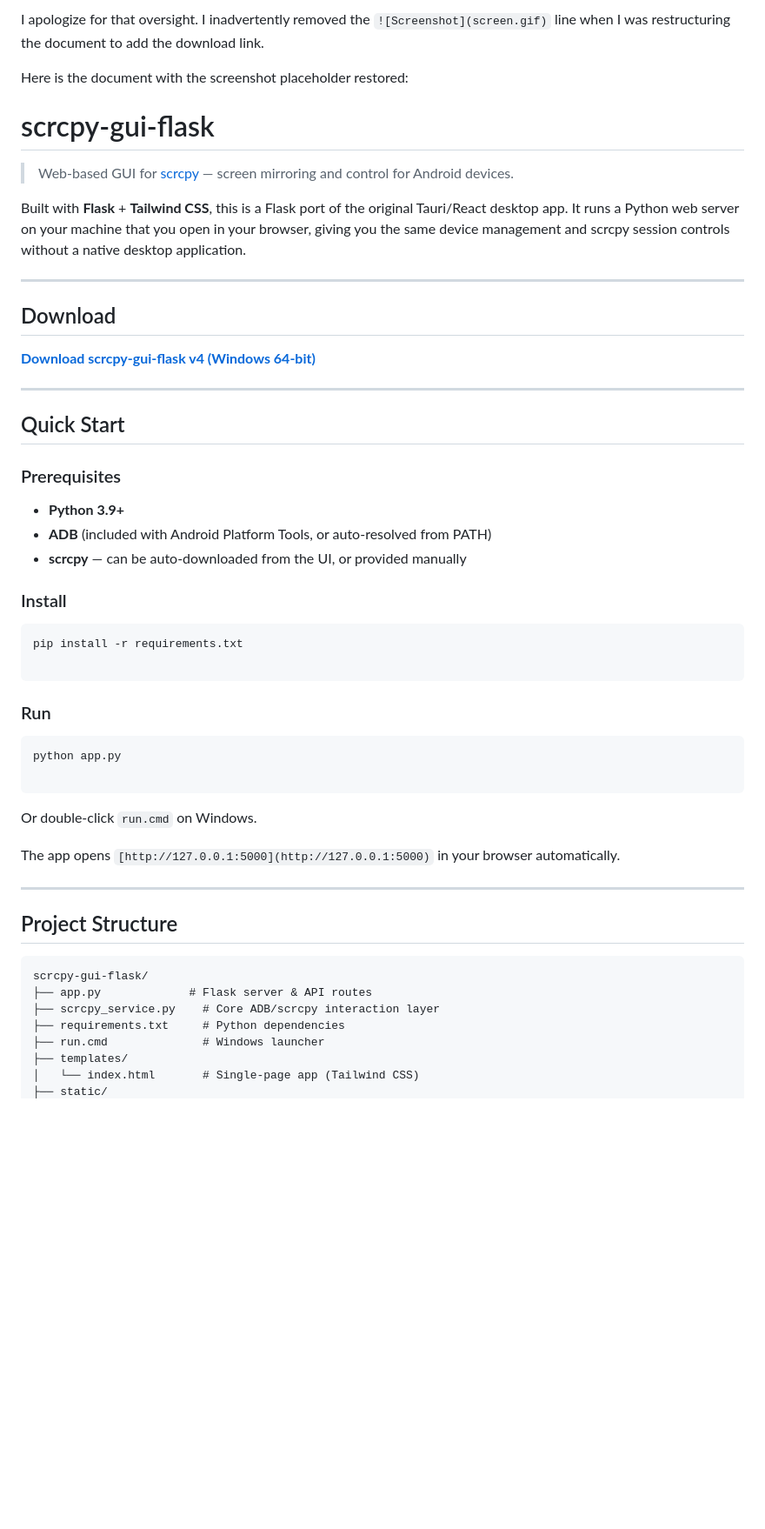
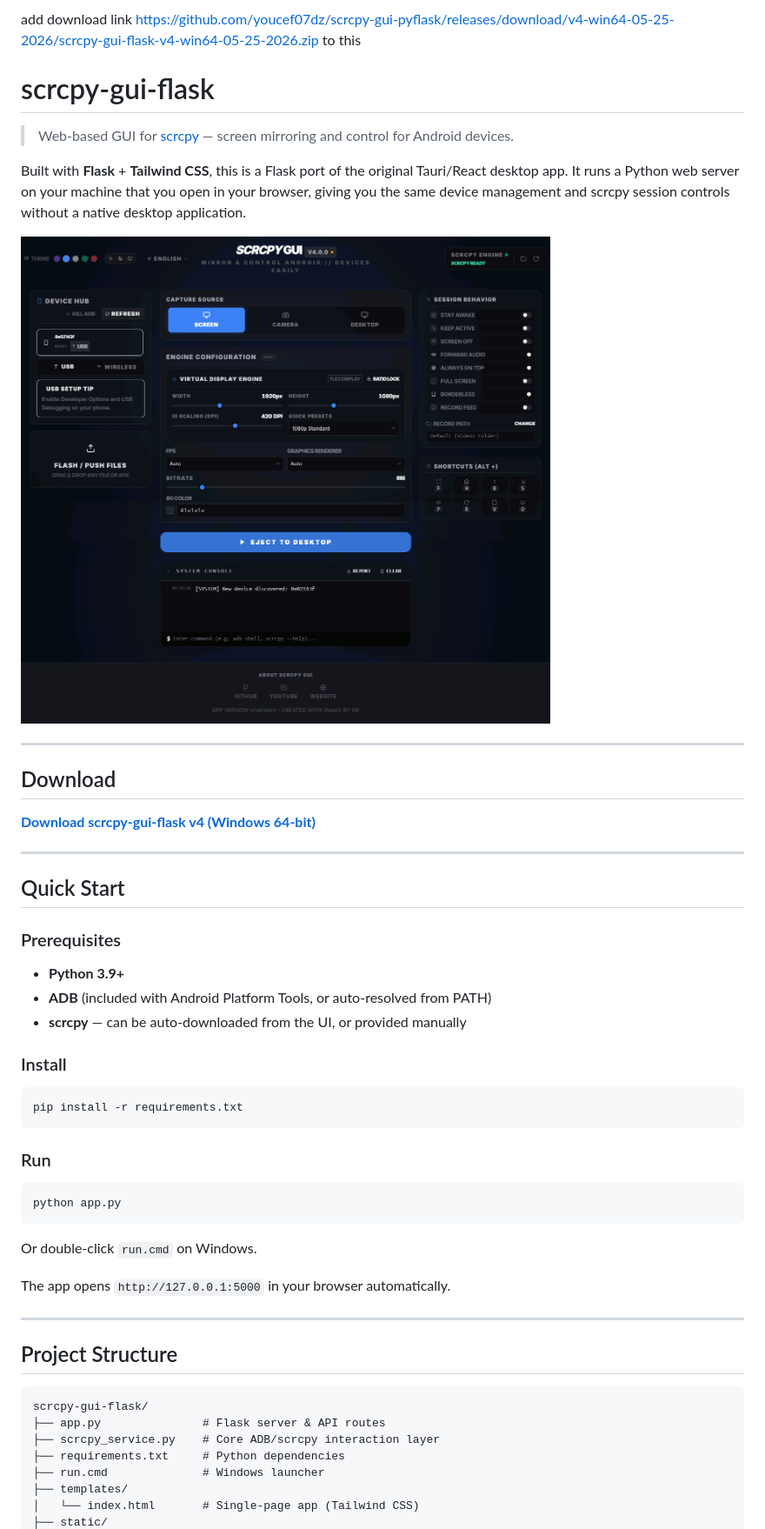
Before and after one commit to youcef07dz/scrcpy-gui-pyflask, a Markdown page: README.md, the part around one of its changes. Shown at 87% size. Drawn GitHub-style; blank space fills up the shorter version.

Commit message:
Restore screenshot and add download link in README

````diff
--- a/README.md
+++ b/README.md
@@ -1,16 +1,19 @@
-I apologize for that oversight. I inadvertently removed the `![Screenshot](screen.gif)` line when I was restructuring the document to add the download link.
-
-Here is the document with the screenshot placeholder restored:
-
+add download link
+https://github.com/youcef07dz/scrcpy-gui-pyflask/releases/download/v4-win64-05-25-2026/scrcpy-gui-flask-v4-win64-05-25-2026.zip
+ to this
 # scrcpy-gui-flask
 
 > Web-based GUI for [scrcpy](https://github.com/Genymobile/scrcpy) — screen mirroring and control for Android devices.
 
 Built with **Flask** + **Tailwind CSS**, this is a Flask port of the original Tauri/React desktop app. It runs a Python web server on your machine that you open in your browser, giving you the same device management and scrcpy session controls without a native desktop application.
 
+![Screenshot](screen.gif)
+
 ---
 
 ## Download
+
+
 
 **[Download scrcpy-gui-flask v4 (Windows 64-bit)](https://www.google.com/search?q=https://github.com/youcef07dz/scrcpy-gui-pyflask/releases/download/v4-win64-05-25-2026/scrcpy-gui-flask-v4-win64-05-25-2026.zip)**
 
@@ -20,27 +23,25 @@ Built with **Flask** + **Tailwind CSS**, this is a Flask port of the original Ta
 
 ### Prerequisites
 
-* **Python 3.9+**
-* **ADB** (included with Android Platform Tools, or auto-resolved from PATH)
-* **scrcpy** — can be auto-downloaded from the UI, or provided manually
+- **Python 3.9+**
+- **ADB** (included with Android Platform Tools, or auto-resolved from PATH)
+- **scrcpy** — can be auto-downloaded from the UI, or provided manually
 
 ### Install
 
 ```bash
 pip install -r requirements.txt
-
 ```
 
 ### Run
 
 ```bash
 python app.py
-
 ```
 
 Or double-click `run.cmd` on Windows.
 
-The app opens `[http://127.0.0.1:5000](http://127.0.0.1:5000)` in your browser automatically.
+The app opens `http://127.0.0.1:5000` in your browser automatically.
 
 ---
 
@@ -48,10 +49,10 @@ The app opens `[http://127.0.0.1:5000](http://127.0.0.1:5000)` in your browser a
 
 ```
 scrcpy-gui-flask/
-├── app.py             # Flask server & API routes
-├── scrcpy_service.py    # Core ADB/scrcpy interaction layer
-├── requirements.txt     # Python dependencies
-├── run.cmd              # Windows launcher
+├── app.py               # Flask server & API routes
+├── scrcpy_service.py    # Core ADB/scrcpy interaction layer
+├── requirements.txt     # Python dependencies
+├── run.cmd              # Windows launcher
 ├── templates/
-│   └── index.html       # Single-page app (Tailwind CSS)
+│   └── index.html       # Single-page app (Tailwind CSS)
 ├── static/
````
Also changed, not shown: other parts of README.md (+42 -52 lines).
